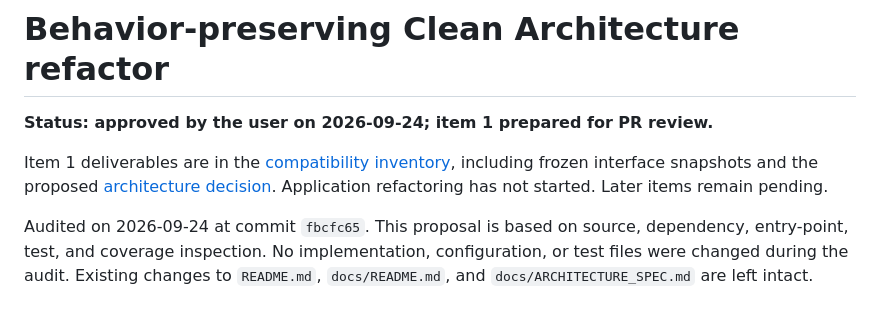
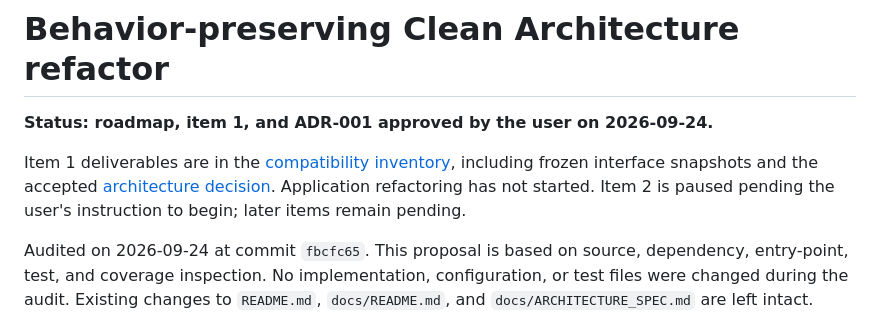
Before and after one commit to cyborg-nomade/spotify-manager, a Markdown page: docs/REFACTOR_ROADMAP.md, the part around the change. Rendered like a GitHub page.

```diff
--- a/docs/REFACTOR_ROADMAP.md
+++ b/docs/REFACTOR_ROADMAP.md
@@ -1,11 +1,12 @@
 # Behavior-preserving Clean Architecture refactor
 
-**Status: approved by the user on 2026-09-24; item 1 prepared for PR review.**
+**Status: roadmap, item 1, and ADR-001 approved by the user on 2026-09-24.**
 
 Item 1 deliverables are in the [compatibility inventory](refactor/README.md),
-including frozen interface snapshots and the proposed
+including frozen interface snapshots and the accepted
 [architecture decision](adr/001-refactor-boundaries-and-async-lifetimes.md).
-Application refactoring has not started. Later items remain pending.
+Application refactoring has not started. Item 2 is paused pending the user's
+instruction to begin; later items remain pending.
 
 Audited on 2026-09-24 at commit `fbcfc65`. This proposal is based on source,
 dependency, entry-point, test, and coverage inspection. No implementation,
```
Also changed, not shown: docs/adr/001-refactor-boundaries-and-async-lifetimes.md (+2 -1 lines), docs/refactor/README.md (+4 -3 lines).
